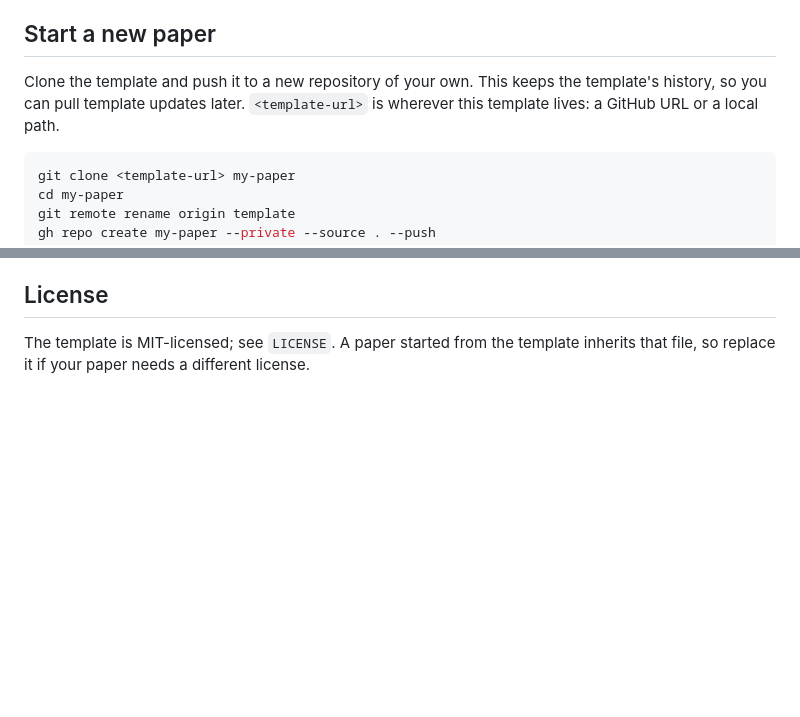
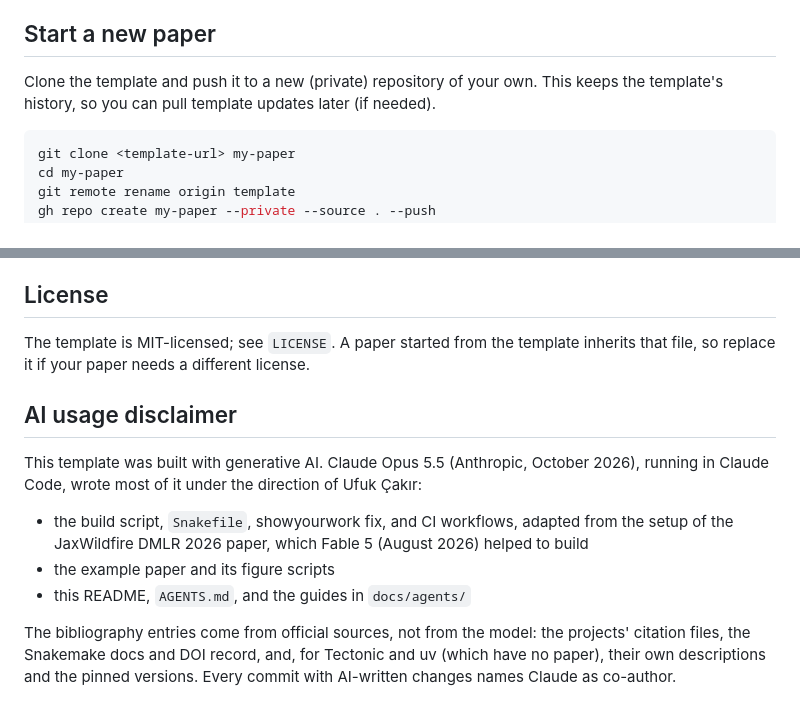
Before and after one commit to ufuk-cakir/reproducible-paper-template, a Markdown page: README.md, 2 parts joined by grey strips. Rendered like a GitHub page; blank space fills up the shorter version.

Commit message:
Add AI usage disclaimer to the README
States which parts Claude Opus 5.5 wrote, that the setup derives from the
JaxWildfire paper (built with Fable 5), and where the bibliography entries
come from. Includes Ufuk's own README wording edits.

Co-Authored-By: Claude Opus 5.5 <noreply@anthropic.com>

````diff
--- a/README.md
+++ b/README.md
@@ -13,10 +13,8 @@ also comes with instructions for coding agents (`AGENTS.md`).
 
 ## Start a new paper
 
-Clone the template and push it to a new repository of your own. This keeps
-the template's history, so you can pull template updates later.
-`<template-url>` is wherever this template lives: a GitHub URL or a local
-path.
+Clone the template and push it to a new (private) repository of your own. This keeps
+the template's history, so you can pull template updates later (if needed).
 
 ```bash
 git clone <template-url> my-paper
@@ -217,3 +215,21 @@ notice.
 The template is MIT-licensed; see `LICENSE`. A paper started from the
 template inherits that file, so replace it if your paper needs a different
 license.
+
+## AI usage disclaimer
+
+This template was built with generative AI. Claude Opus 5.5 (Anthropic,
+October 2026), running in Claude Code, wrote most of it under the direction
+of Ufuk Çakır:
+
+- the build script, `Snakefile`, showyourwork fix, and CI workflows, adapted
+  from the setup of the JaxWildfire DMLR 2026 paper, which Fable 5 (August
+  2026) helped to build
+- the example paper and its figure scripts
+- this README, `AGENTS.md`, and the guides in `docs/agents/`
+
+The bibliography entries come from official sources, not from the model:
+the projects' citation files, the Snakemake docs and DOI record, and, for
+Tectonic and uv (which have no paper), their own descriptions and the pinned
+versions. Every commit with AI-written changes names Claude as
+co-author.
````
